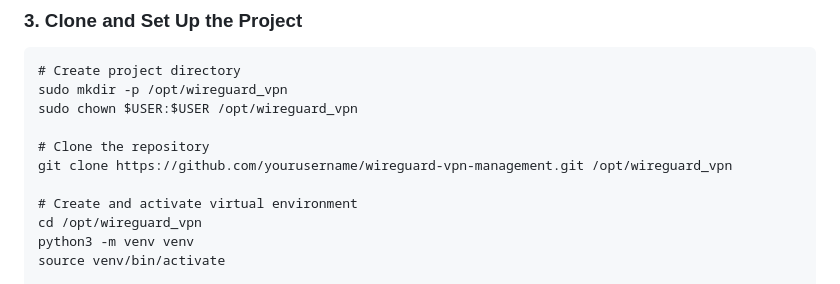
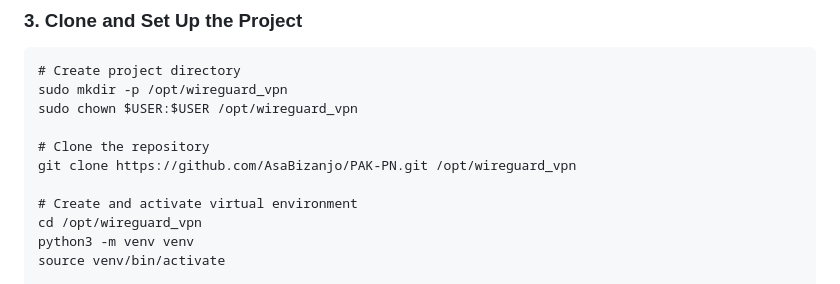
Before and after one commit to AsaBizanjo/PAK-PN, a Markdown page: README.md, the part around the change. Rendered like a GitHub page.

```diff
--- a/README.md
+++ b/README.md
@@ -94,7 +94,7 @@ Note: Replace `eth0` with your actual network interface (check with command: `ip
     sudo chown $USER:$USER /opt/wireguard_vpn
 
     # Clone the repository
-    git clone https://github.com/yourusername/wireguard-vpn-management.git /opt/wireguard_vpn
+    git clone https://github.com/AsaBizanjo/PAK-PN.git /opt/wireguard_vpn
 
     # Create and activate virtual environment
     cd /opt/wireguard_vpn
```
